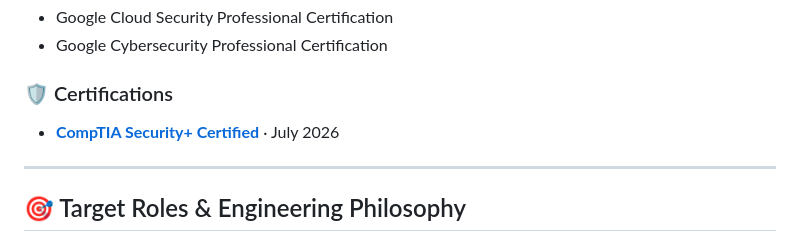
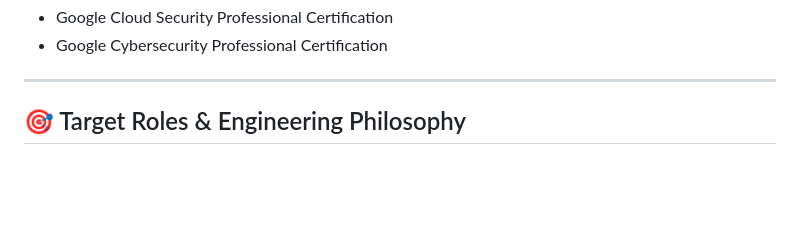
Before and after one commit to jhunterdesign/jhunterdesign, a Markdown page: README.md, the part around one of its changes. Rendered like a GitHub page; blank space fills up the shorter version.

Commit message:
Revise certifications section in README
Updated certification links and descriptions in README.

```diff
--- a/README.md
+++ b/README.md
@@ -105,9 +103,7 @@ Each repository follows an applied engineering lifecycle: **Threat Scenario →
 - Google Cloud Security Professional Certification
 - Google Cybersecurity Professional Certification
 
-### 🛡️ Certifications
 
-- [**CompTIA Security+ Certified**](YOUR_PUBLIC_CREDENTIAL_URL) · July 2026
 ---
 
 ## 🎯 Target Roles & Engineering Philosophy
```
Also changed, not shown: other parts of README.md (+1 -3 lines).
